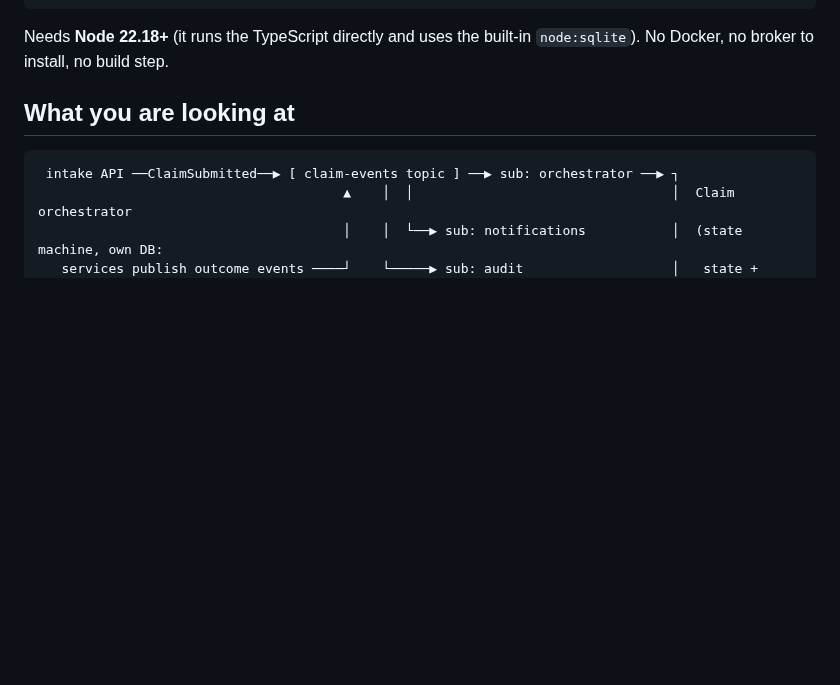
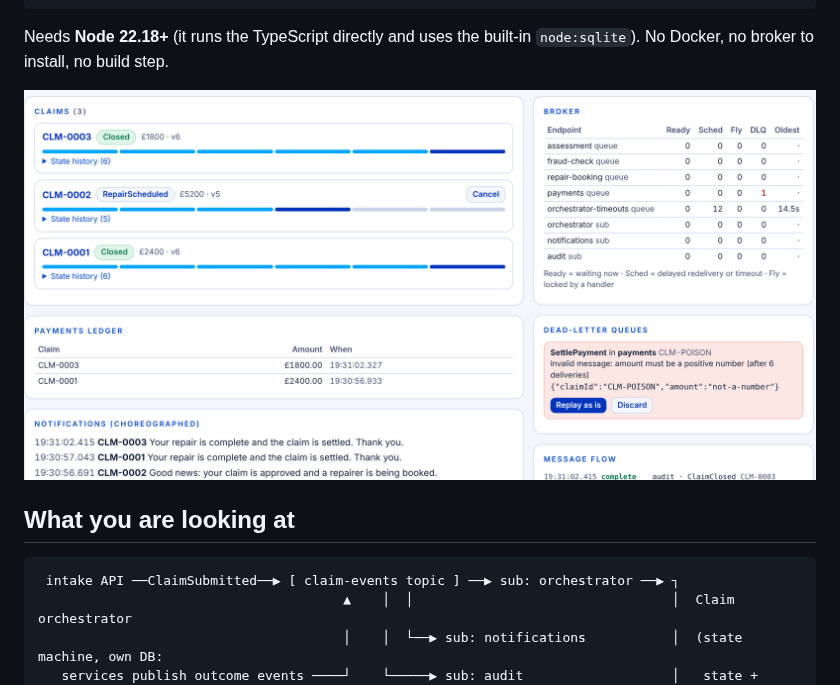
Before and after one commit to JacquesBronk/Distributed-Systems-Workshop, a Markdown page: README.md, the part around the change. GitHub-like rendering; pictures changed too: docs/dashboard.png (added); blank space fills up the shorter version.

Commit message:
Add dashboard screenshot to the README
Co-Authored-By: Claude Sonnet 5.5 <noreply@anthropic.com>
Claude-Session: https://claude.ai/code/session_01EqGLu2esPkqX5qwnhiBAR9

```diff
--- a/README.md
+++ b/README.md
@@ -14,6 +14,8 @@ npm run typecheck
 
 Needs **Node 22.18+** (it runs the TypeScript directly and uses the built-in `node:sqlite`). No Docker,
 no broker to install, no build step.
+
+![The demo dashboard: claims and their state, broker queue depths, a dead-lettered message, the payments ledger](docs/dashboard.png)
 
 ## What you are looking at
 
```
